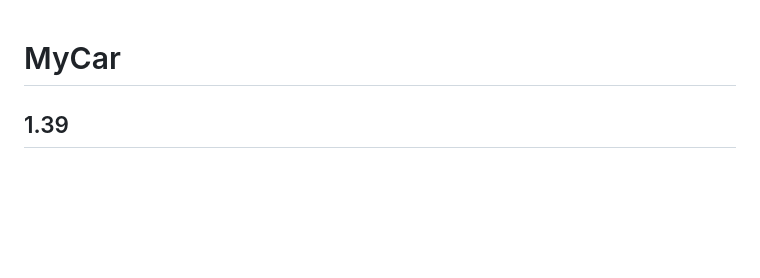
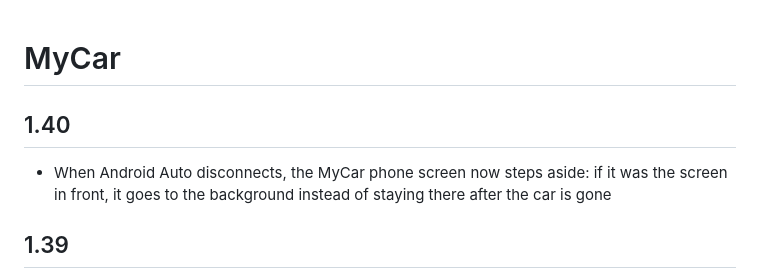
Before and after one commit to mstipanov/MyCar, a Markdown page: CHANGELOG.md, the part around the change. GitHub-like rendering; blank space fills up the shorter version.

Commit message:
Release 1.40

```diff
--- a/CHANGELOG.md
+++ b/CHANGELOG.md
@@ -1,4 +1,7 @@
 # MyCar
+
+## 1.40
+- When Android Auto disconnects, the MyCar phone screen now steps aside: if it was the screen in front, it goes to the background instead of staying there after the car is gone
 
 ## 1.39
 - Fixed hands-free features silently switching off after the app updated itself: auto-start, close-on-disconnect and pausing media during announcements now come back by themselves when the new build is installed, instead of waiting for MyCar to be opened or the phone rebooted
```
